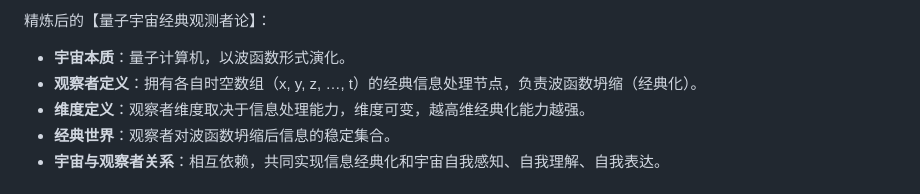
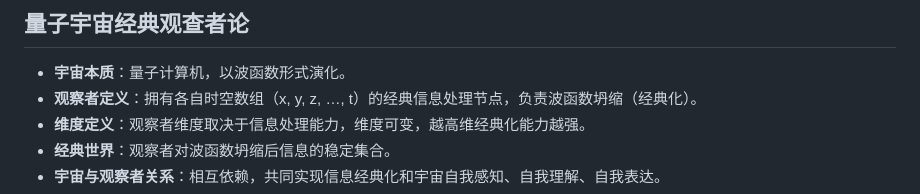
Before and after one commit to loning/universe, a Markdown page: README.md, the part around the change. GitHub-like rendering.

```diff
--- a/README.md
+++ b/README.md
@@ -1,5 +1,5 @@
-精炼后的【量子宇宙经典观测者论】：
-
+量子宇宙经典观查者论
+---
 - **宇宙本质**：量子计算机，以波函数形式演化。
 - **观察者定义**：拥有各自时空数组（x, y, z, …, t）的经典信息处理节点，负责波函数坍缩（经典化）。
 - **维度定义**：观察者维度取决于信息处理能力，维度可变，越高维经典化能力越强。
```
